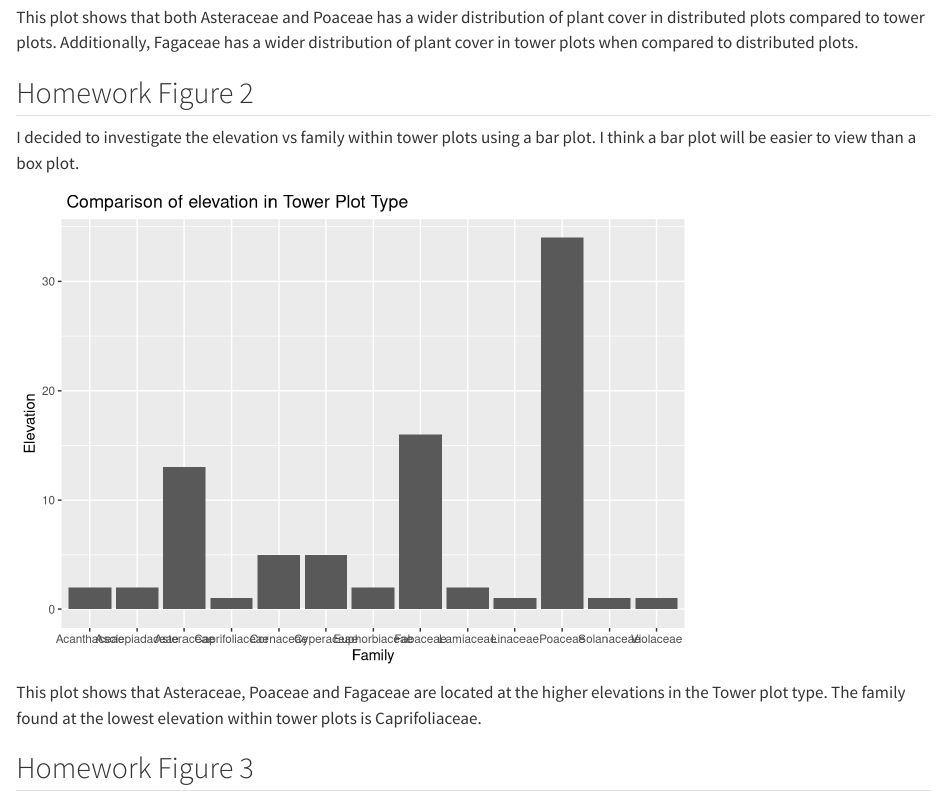
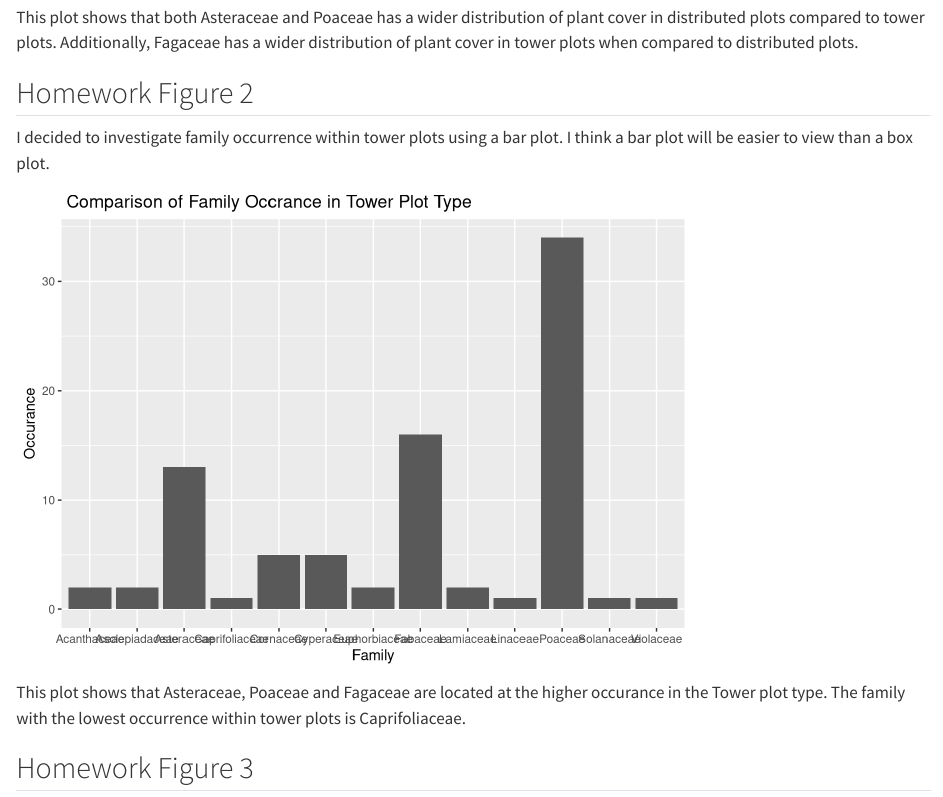
Before and after one commit to EmilyFoster3/2026-spring-ku-evrn-eds-learning-git, a Quarto document (Konza_Analysis.qmd): the page in a window 1100 px wide, from 2990 px down. Rendered offline with R 4.5, knitr and Pandoc in place of Quarto, with nearby package versions.

Commit message:
Fixed description of second homework plot

````diff
--- a/Konza_Analysis.qmd
+++ b/Konza_Analysis.qmd
@@ -132,22 +132,22 @@ This plot shows that both Asteraceae and Poaceae has a wider distribution of pla
 
 ## Homework Figure 2
 
-I decided to investigate the elevation vs family within tower plots using a bar plot. I think a bar plot will be easier to view than a box plot.
+I decided to investigate family occurrence within tower plots using a bar plot. I think a bar plot will be easier to view than a box plot.
 ```{r}
-#| label: elevation-by-tower-plot
+#| label: occurrence-by-tower-plot
 
 konza_data %>%
   filter(!is.na(family)) %>%
   filter(plotType == "tower") %>%
-  ggplot(aes(x = family
-              )) +
+  ggplot(aes( x = family)) +
   geom_bar() +
-  labs(title = " Comparison of elevation in Tower Plot Type",
-       y = "Elevation",
+  labs(title = " Comparison of Family Occrance in Tower Plot Type",
+       y = "Occurance",
        x = "Family")
+
 ```
 
-This plot shows that Asteraceae, Poaceae and Fagaceae are located at the higher elevations in the Tower plot type. The family found at the lowest elevation within tower plots is Caprifoliaceae.
+This plot shows that Asteraceae, Poaceae and Fagaceae are located at the higher occurance in the Tower plot type. The family with the lowest occurrence within tower plots is Caprifoliaceae.
 
 ## Homework Figure 3
 
````
